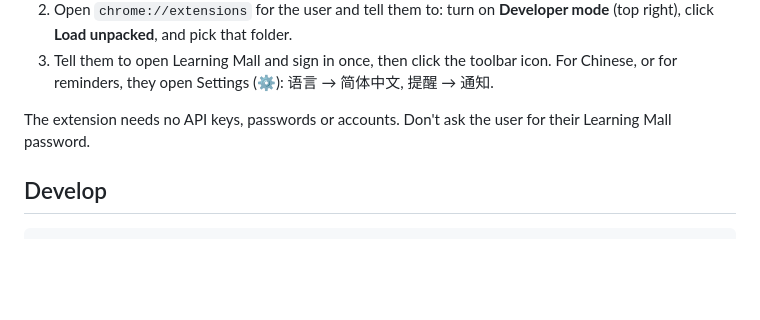
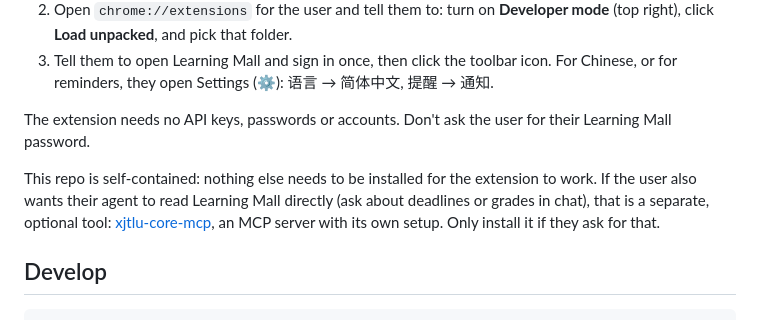
Before and after one commit to edward-lcl/lm-companion, a Markdown page: README.md, the part around the change. Rendered like a GitHub page; blank space fills up the shorter version.

Commit message:
README: note xjtlu-core-mcp is optional, not a dependency

````diff
--- a/README.md
+++ b/README.md
@@ -63,6 +63,11 @@ extension.
 The extension needs no API keys, passwords or accounts. Don't ask the user for their Learning Mall
 password.
 
+This repo is self-contained: nothing else needs to be installed for the extension to work. If the
+user also wants their agent to read Learning Mall directly (ask about deadlines or grades in chat),
+that is a separate, optional tool: [xjtlu-core-mcp](https://github.com/shanyuzhang/xjtlu-core-mcp),
+an MCP server with its own setup. Only install it if they ask for that.
+
 ## Develop
 ```
 npm install
````
